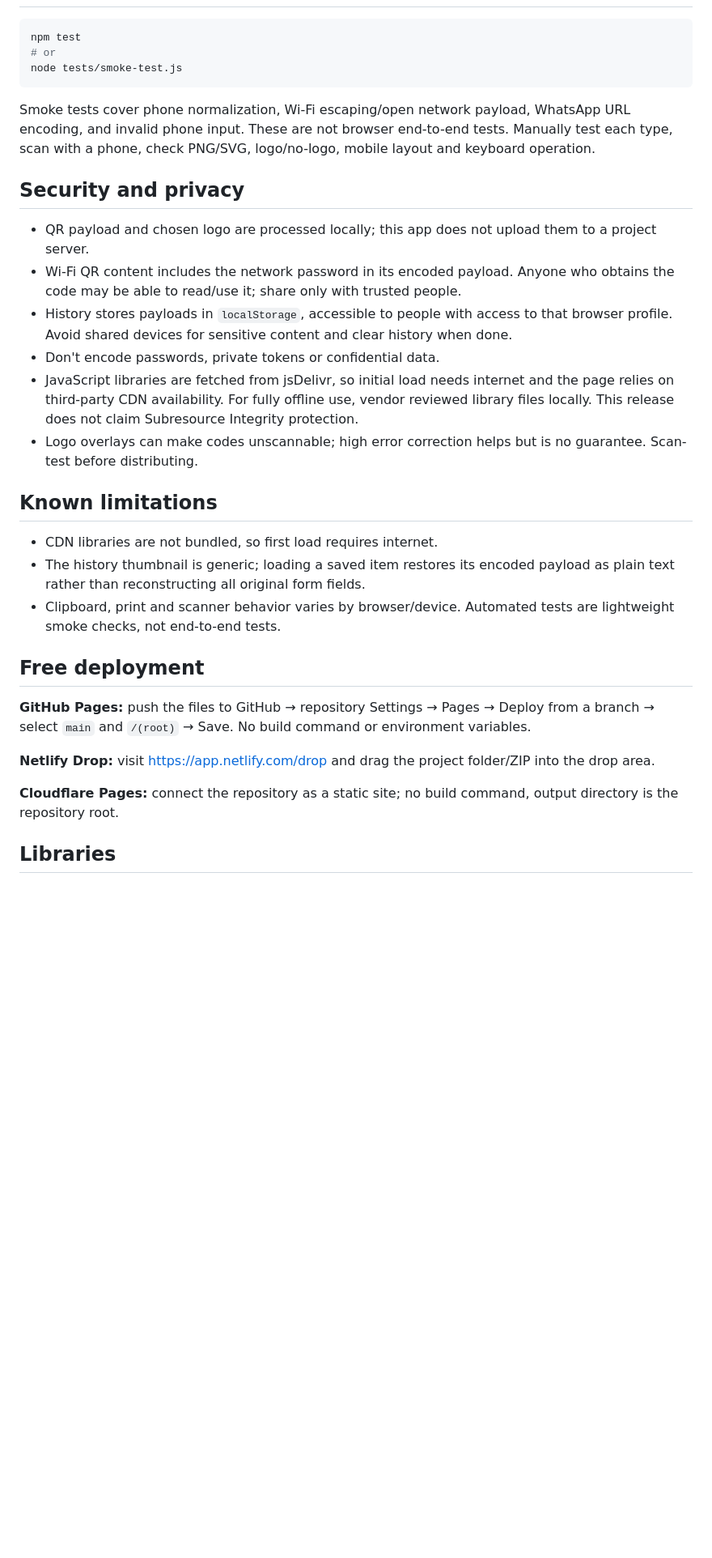
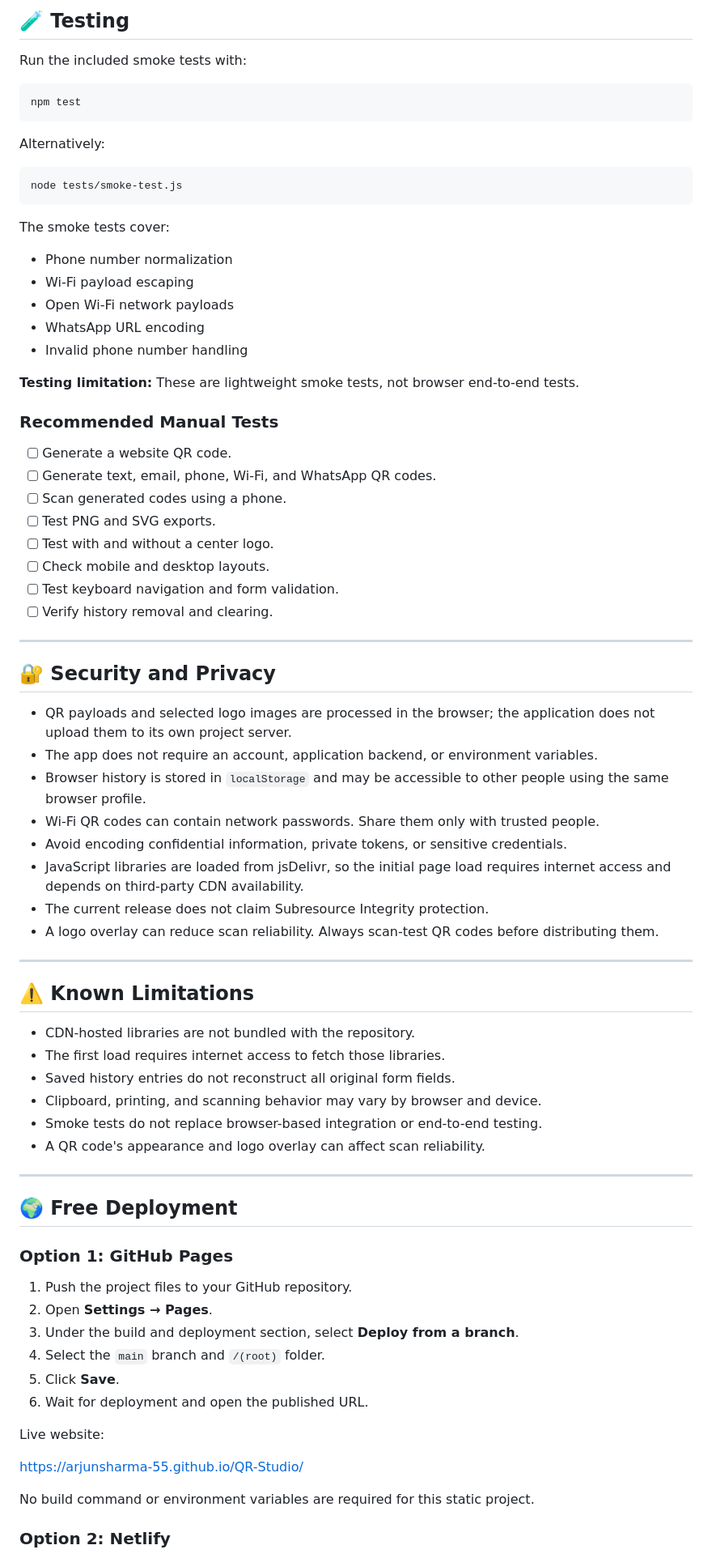
Before and after one commit to ArjunSharma-55/QR-Studio, a Markdown page: README.md, the part around one of its changes. Shown at 81% size. GitHub-like rendering; blank space fills up the shorter version.

````diff
--- a/README.md
+++ b/README.md
@@ -27,28 +174,80 @@ Open http://localhost:8080. Choose content type, enter content, customize, and p
+## 🧪 Testing
+
+Run the included smoke tests with:
+
 ```bash
 npm test
-# or
+```
+
+Alternatively:
+
+```bash
 node tests/smoke-test.js
 ```
-Smoke tests cover phone normalization, Wi-Fi escaping/open network payload, WhatsApp URL encoding, and invalid phone input. These are not browser end-to-end tests. Manually test each type, scan with a phone, check PNG/SVG, logo/no-logo, mobile layout and keyboard operation.
 
-## Security and privacy
-- QR payload and chosen logo are processed locally; this app does not upload them to a project server.
-- Wi-Fi QR content includes the network password in its encoded payload. Anyone who obtains the code may be able to read/use it; share only with trusted people.
-- History stores payloads in `localStorage`, accessible to people with access to that browser profile. Avoid shared devices for sensitive content and clear history when done.
-- Don't encode passwords, private tokens or confidential data.
-- JavaScript libraries are fetched from jsDelivr, so initial load needs internet and the page relies on third-party CDN availability. For fully offline use, vendor reviewed library files locally. This release does not claim Subresource Integrity protection.
-- Logo overlays can make codes unscannable; high error correction helps but is no guarantee. Scan-test before distributing.
+The smoke tests cover:
 
-## Known limitations
-- CDN libraries are not bundled, so first load requires internet.
-- The history thumbnail is generic; loading a saved item restores its encoded payload as plain text rather than reconstructing all original form fields.
-- Clipboard, print and scanner behavior varies by browser/device. Automated tests are lightweight smoke checks, not end-to-end tests.
+- Phone number normalization
+- Wi-Fi payload escaping
+- Open Wi-Fi network payloads
+- WhatsApp URL encoding
+- Invalid phone number handling
 
-## Free deployment
-**GitHub Pages:** push the files to GitHub → repository Settings → Pages → Deploy from a branch → select `main` and `/(root)` → Save. No build command or environment variables.
+**Testing limitation:** These are lightweight smoke tests, not browser end-to-end tests.
 
-**Netlify Drop:** visit https://app.netlify.com/drop and drag the project folder/ZIP into the drop area.
+### Recommended Manual Tests
 
-**Cloudflare Pages:** connect the repository as a static site; no build command, output directory is the repository root.
+- [ ] Generate a website QR code.
+- [ ] Generate text, email, phone, Wi-Fi, and WhatsApp QR codes.
+- [ ] Scan generated codes using a phone.
+- [ ] Test PNG and SVG exports.
+- [ ] Test with and without a center logo.
+- [ ] Check mobile and desktop layouts.
+- [ ] Test keyboard navigation and form validation.
+- [ ] Verify history removal and clearing.
 
-## Libraries
+---
+
+## 🔐 Security and Privacy
+
+- QR payloads and selected logo images are processed in the browser; the application does not upload them to its own project server.
+- The app does not require an account, application backend, or environment variables.
+- Browser history is stored in `localStorage` and may be accessible to other people using the same browser profile.
+- Wi-Fi QR codes can contain network passwords. Share them only with trusted people.
+- Avoid encoding confidential information, private tokens, or sensitive credentials.
+- JavaScript libraries are loaded from jsDelivr, so the initial page load requires internet access and depends on third-party CDN availability.
+- The current release does not claim Subresource Integrity protection.
+- A logo overlay can reduce scan reliability. Always scan-test QR codes before distributing them.
+
+---
+
+## ⚠️ Known Limitations
+
+- CDN-hosted libraries are not bundled with the repository.
+- The first load requires internet access to fetch those libraries.
+- Saved history entries do not reconstruct all original form fields.
+- Clipboard, printing, and scanning behavior may vary by browser and device.
+- Smoke tests do not replace browser-based integration or end-to-end testing.
+- A QR code's appearance and logo overlay can affect scan reliability.
+
+---
+
+## 🌍 Free Deployment
+
+### Option 1: GitHub Pages
+
+1. Push the project files to your GitHub repository.
+2. Open **Settings → Pages**.
+3. Under the build and deployment section, select **Deploy from a branch**.
+4. Select the `main` branch and `/(root)` folder.
+5. Click **Save**.
+6. Wait for deployment and open the published URL.
+
+Live website:
+
+https://arjunsharma-55.github.io/QR-Studio/
+
+No build command or environment variables are required for this static project.
+
+### Option 2: Netlify
+
````
Also changed, not shown: other parts of README.md (+223 -17 lines).
